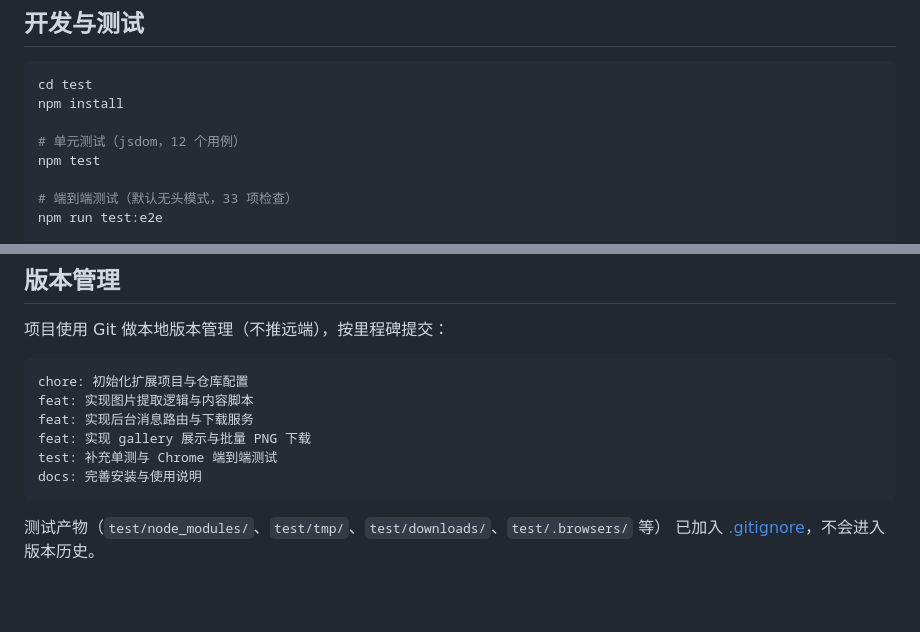
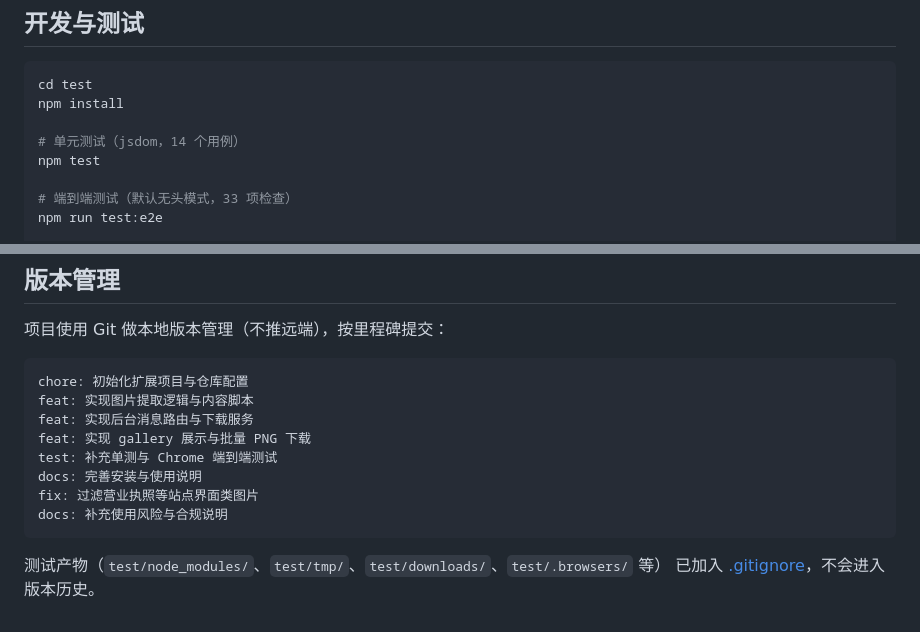
Before and after one commit to Mylimn/project2, a Markdown page: README.md, 2 parts joined by grey strips. Drawn GitHub-style; blank space fills up the shorter version.

Commit message:
docs: 同步测试用例数量与提交记录
- 单元测试用例数由 12 更新为 14（新增站点界面图过滤用例）
- 版本管理章节补充 fix / docs 两个提交

````diff
--- a/README.md
+++ b/README.md
@@ -94,7 +94,7 @@ test/
 cd test
 npm install
 
-# 单元测试（jsdom，12 个用例）
+# 单元测试（jsdom，14 个用例）
 npm test
 
 # 端到端测试（默认无头模式，33 项检查）
@@ -165,6 +165,8 @@ feat: 实现后台消息路由与下载服务
 feat: 实现 gallery 展示与批量 PNG 下载
 test: 补充单测与 Chrome 端到端测试
 docs: 完善安装与使用说明
+fix: 过滤营业执照等站点界面类图片
+docs: 补充使用风险与合规说明
 ```
 
 测试产物（`test/node_modules/`、`test/tmp/`、`test/downloads/`、`test/.browsers/` 等）
````
